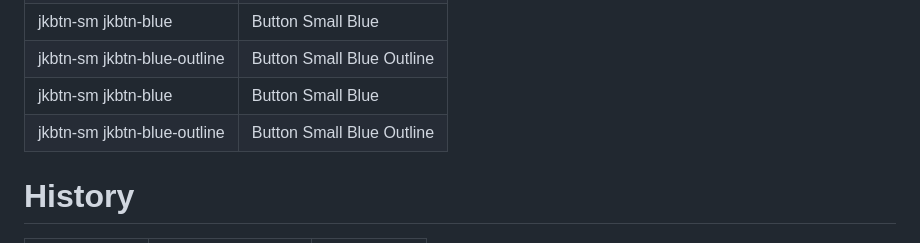
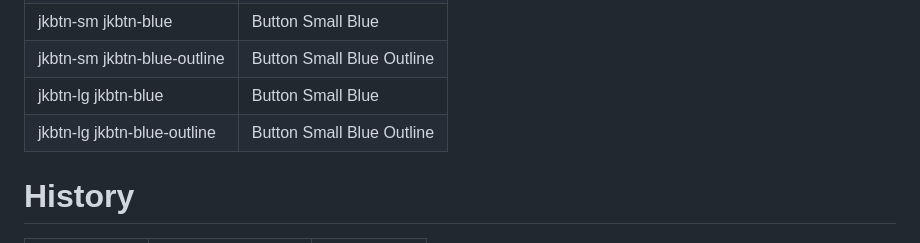
Before and after one commit to JKCSS-CSS-Framework/JKCSS-Framework, a Markdown page: README.md, the part around the change. Rendered like a GitHub page.

Commit message:
Update
Co-Authored-By: JehanKandy  <jehankandy@gmail.com>
Co-Authored-By: Vinura Pathirana <154809219+VinuraPathirana@users.noreply.github.com>

```diff
--- a/README.md
+++ b/README.md
@@ -49,8 +49,8 @@ All previous releases in [JKCSS](https://github.com/JKCSS/JKCSS-Framework)
 | jkbtn jkbtn-info-outline | button info Outline  |
 | jkbtn-sm jkbtn-blue | Button Small Blue  |
 | jkbtn-sm jkbtn-blue-outline | Button Small Blue Outline  |
-| jkbtn-sm jkbtn-blue | Button Small Blue  |
-| jkbtn-sm jkbtn-blue-outline | Button Small Blue Outline  |
+| jkbtn-lg jkbtn-blue | Button Small Blue  |
+| jkbtn-lg jkbtn-blue-outline | Button Small Blue Outline  |
 
 # History
 
```
